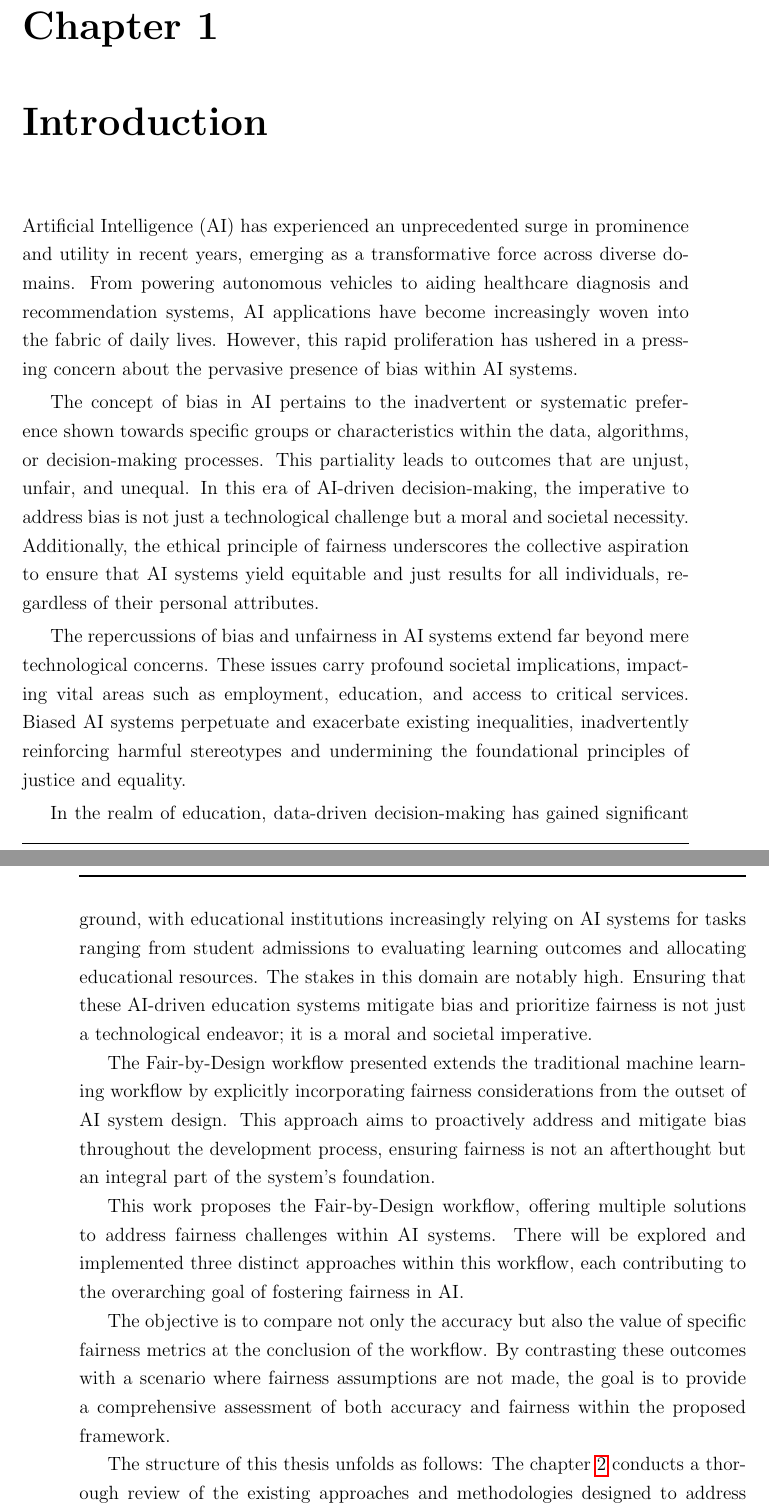
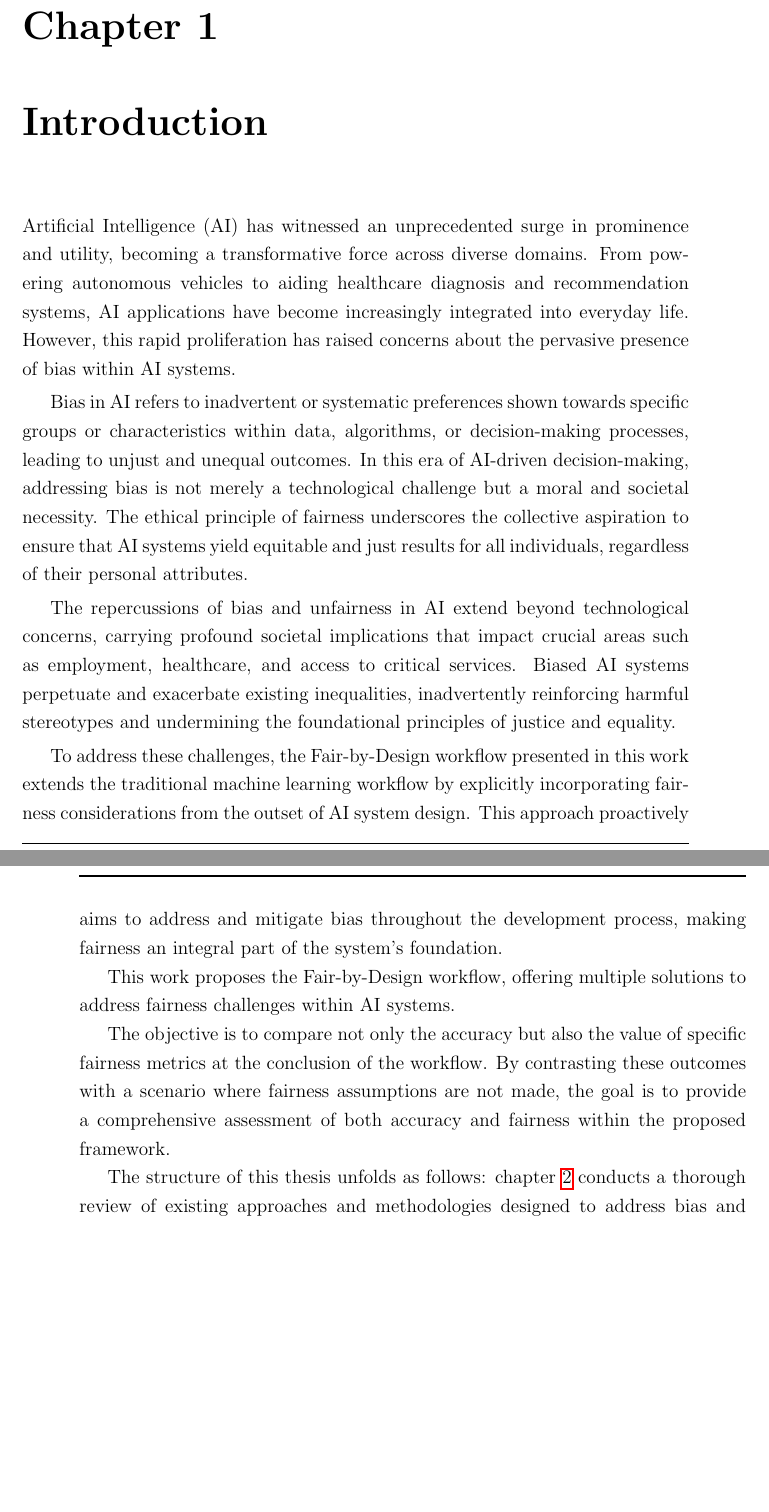
Before and after one commit to antonioIannotta/Thesis, a LaTeX thesis (thesis-main.tex, which reads sections/introduction.tex): two parts of pages 9 and 10 of 118, joined at a grey line, cut so that both start at the same text, the shorter picture padded with empty space. Compiled offline with pdfLaTeX.

Commit message:
feat: introduction completed

```diff
--- a/sections/introduction.tex
+++ b/sections/introduction.tex
@@ -1,18 +1,16 @@
 \chapter{Introduction}
 \label{chap:introduction}
 
-Artificial Intelligence (AI) has experienced an unprecedented surge in prominence and utility in recent years, emerging as a transformative force across diverse domains. From powering autonomous vehicles to aiding healthcare diagnosis and recommendation systems, AI applications have become increasingly woven into the fabric of daily lives. However, this rapid proliferation has ushered in a pressing concern about the pervasive presence of bias within AI systems.
+Artificial Intelligence (AI) has witnessed an unprecedented surge in prominence and utility, becoming a transformative force across diverse domains. From powering autonomous vehicles to aiding healthcare diagnosis and recommendation systems, AI applications have become increasingly integrated into everyday life. However, this rapid proliferation has raised concerns about the pervasive presence of bias within AI systems.
 
-The concept of bias in AI pertains to the inadvertent or systematic preference shown towards specific groups or characteristics within the data, algorithms, or decision-making processes. This partiality leads to outcomes that are unjust, unfair, and unequal. In this era of AI-driven decision-making, the imperative to address bias is not just a technological challenge but a moral and societal necessity. Additionally, the ethical principle of fairness underscores the collective aspiration to ensure that AI systems yield equitable and just results for all individuals, regardless of their personal attributes.
+Bias in AI refers to inadvertent or systematic preferences shown towards specific groups or characteristics within data, algorithms, or decision-making processes, leading to unjust and unequal outcomes. In this era of AI-driven decision-making, addressing bias is not merely a technological challenge but a moral and societal necessity. The ethical principle of fairness underscores the collective aspiration to ensure that AI systems yield equitable and just results for all individuals, regardless of their personal attributes.
 
-The repercussions of bias and unfairness in AI systems extend far beyond mere technological concerns. These issues carry profound societal implications, impacting vital areas such as employment, education, and access to critical services. Biased AI systems perpetuate and exacerbate existing inequalities, inadvertently reinforcing harmful stereotypes and undermining the foundational principles of justice and equality.
+The repercussions of bias and unfairness in AI extend beyond technological concerns, carrying profound societal implications that impact crucial areas such as employment, healthcare, and access to critical services. Biased AI systems perpetuate and exacerbate existing inequalities, inadvertently reinforcing harmful stereotypes and undermining the foundational principles of justice and equality.
 
-In the realm of education, data-driven decision-making has gained significant ground, with educational institutions increasingly relying on AI systems for tasks ranging from student admissions to evaluating learning outcomes and allocating educational resources. The stakes in this domain are notably high. Ensuring that these AI-driven education systems mitigate bias and prioritize fairness is not just a technological endeavor; it is a moral and societal imperative.
+To address these challenges, the Fair-by-Design workflow presented in this work extends the traditional machine learning workflow by explicitly incorporating fairness considerations from the outset of AI system design. This approach proactively aims to address and mitigate bias throughout the development process, making fairness an integral part of the system's foundation.
 
-The Fair-by-Design workflow presented extends the traditional machine learning workflow by explicitly incorporating fairness considerations from the outset of AI system design. This approach aims to proactively address and mitigate bias throughout the development process, ensuring fairness is not an afterthought but an integral part of the system's foundation.
-
-This work proposes the Fair-by-Design workflow, offering multiple solutions to address fairness challenges within AI systems. There will be explored and implemented three distinct approaches within this workflow, each contributing to the overarching goal of fostering fairness in AI.
+This work proposes the Fair-by-Design workflow, offering multiple solutions to address fairness challenges within AI systems.
 
 The objective is to compare not only the accuracy but also the value of specific fairness metrics at the conclusion of the workflow. By contrasting these outcomes with a scenario where fairness assumptions are not made, the goal is to provide a comprehensive assessment of both accuracy and fairness within the proposed framework.
 
-The structure of this thesis unfolds as follows: The \cref{chap:background} conducts a thorough review of the existing approaches and methodologies designed to address bias and promote fairness in the development of AI systems. This chapter lays the groundwork upon which the innovative Fair-by-Design workflow is built. The \cref{chap:contribution} chapter delves into the intricacies of the workflow, elucidating the seamless integration of various fairness approaches into the design process. The \cref{chap:validation} meticulously presents the results derived from the application of these fairness approaches, offering an empirical comparison of their performance and effectiveness. Finally, the \cref{chap:conclusions} not only imparts insights gleaned from this research but also outlines prospective directions for further advancements in this critical and ever-evolving field.
+The structure of this thesis unfolds as follows: \cref{chap:background} conducts a thorough review of existing approaches and methodologies designed to address bias and promote fairness in the development of AI systems. This chapter lays the groundwork upon which the innovative Fair-by-Design workflow is built. \cref{chap:contribution} delves into the intricacies of the workflow, elucidating the seamless integration of various fairness approaches into the design process. \cref{chap:validation} meticulously presents the results derived from the application of these fairness approaches, offering an empirical comparison of their performance and effectiveness. Finally, \cref{chap:conclusions} not only imparts insights gleaned from this research but also outlines prospective directions for further advancements in this critical and ever-evolving field.
```
